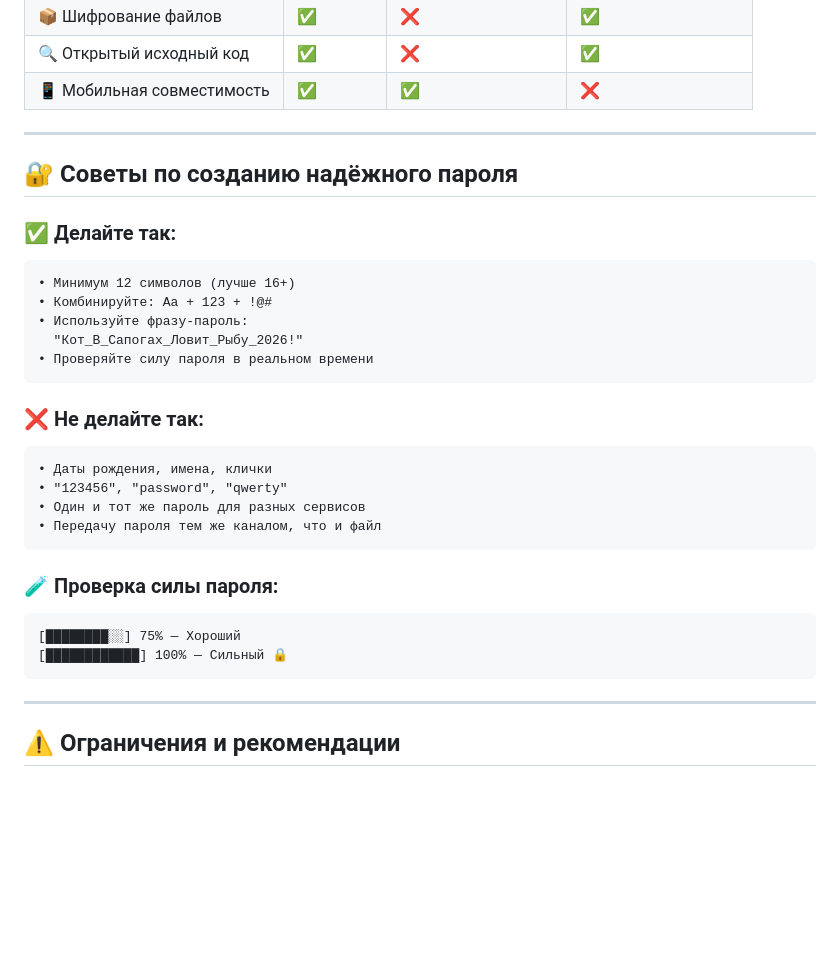
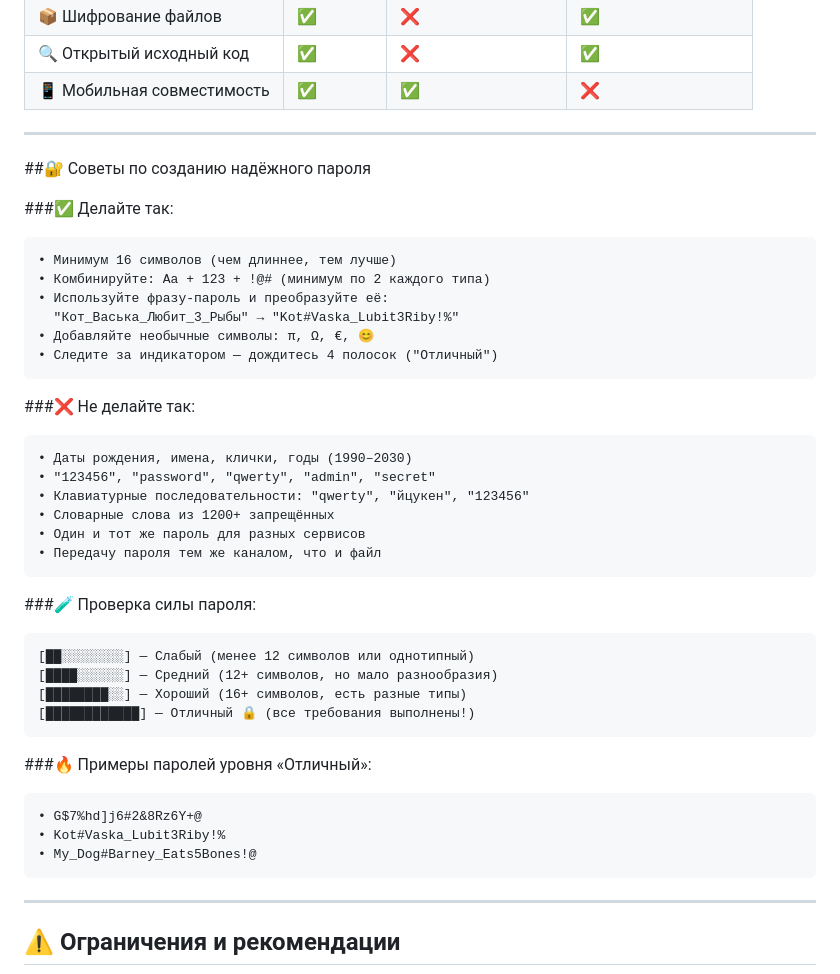
Before and after one commit to necto4529-droid/BloodyKey, a Markdown page: README.md, the part around the change. Rendered like a GitHub page; blank space fills up the shorter version.

````diff
--- a/README.md
+++ b/README.md
@@ -276,29 +276,45 @@ graph LR
 
 ---
 
-## 🔐 Советы по созданию надёжного пароля
+##🔐 Советы по созданию надёжного пароля
 
-### ✅ Делайте так:
+###✅ Делайте так:
+
 ```
-• Минимум 12 символов (лучше 16+)
-• Комбинируйте: Aa + 123 + !@#
-• Используйте фразу-пароль:
-  "Кот_В_Сапогах_Ловит_Рыбу_2026!"
-• Проверяйте силу пароля в реальном времени
+• Минимум 16 символов (чем длиннее, тем лучше)
+• Комбинируйте: Aa + 123 + !@# (минимум по 2 каждого типа)
+• Используйте фразу-пароль и преобразуйте её:
+  "Кот_Васька_Любит_3_Рыбы" → "Kot#Vaska_Lubit3Riby!%"
+• Добавляйте необычные символы: π, Ω, €, 😊
+• Следите за индикатором — дождитесь 4 полосок ("Отличный")
 ```
 
-### ❌ Не делайте так:
+###❌ Не делайте так:
+
 ```
-• Даты рождения, имена, клички
-• "123456", "password", "qwerty"
+• Даты рождения, имена, клички, годы (1990–2030)
+• "123456", "password", "qwerty", "admin", "secret"
+• Клавиатурные последовательности: "qwerty", "йцукен", "123456"
+• Словарные слова из 1200+ запрещённых
 • Один и тот же пароль для разных сервисов
 • Передачу пароля тем же каналом, что и файл
 ```
 
-### 🧪 Проверка силы пароля:
+###🧪 Проверка силы пароля:
+
 ```
-[████████░░] 75% — Хороший
-[████████████] 100% — Сильный 🔒
+[██░░░░░░░░] — Слабый (менее 12 символов или однотипный)
+[████░░░░░░] — Средний (12+ символов, но мало разнообразия)
+[████████░░] — Хороший (16+ символов, есть разные типы)
+[████████████] — Отличный 🔒 (все требования выполнены!)
+```
+
+###🔥 Примеры паролей уровня «Отличный»:
+
+```
+• G$7%hd]j6#2&8Rz6Y+@
+• Kot#Vaska_Lubit3Riby!%
+• My_Dog#Barney_Eats5Bones!@
 ```
 
 ---
````
